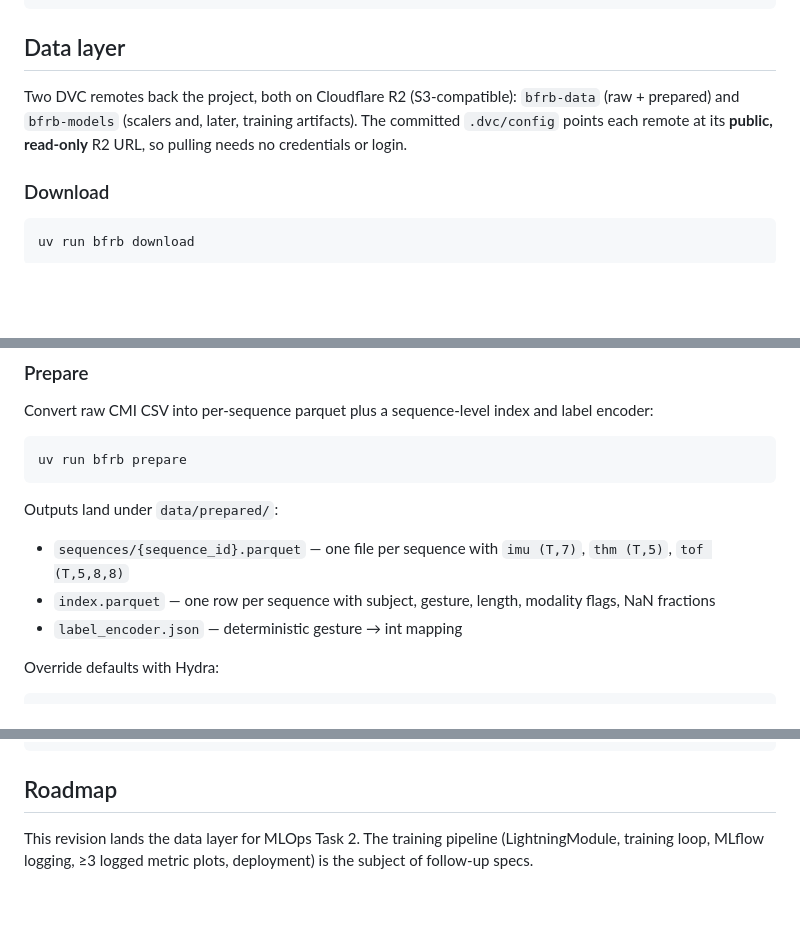
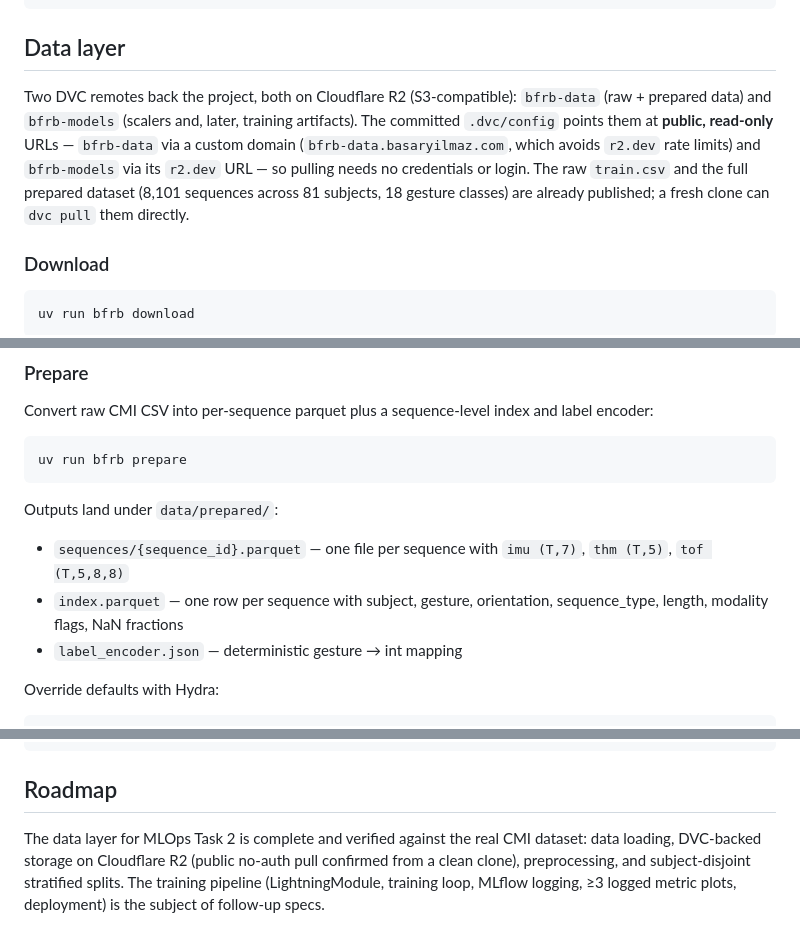
Before and after one commit to basar-yilmaz/sensor-data-prediction, a Markdown page: README.md, 3 parts joined by grey strips. Rendered like a GitHub page; blank space fills up the shorter version.

Commit message:
docs: update README — data layer complete, R2 custom domain, real-data stats

```diff
--- a/README.md
+++ b/README.md
@@ -27,7 +27,7 @@ uv run pytest -v
 
 ## Data layer
 
-Two DVC remotes back the project, both on Cloudflare R2 (S3-compatible): `bfrb-data` (raw + prepared) and `bfrb-models` (scalers and, later, training artifacts). The committed `.dvc/config` points each remote at its **public, read-only** R2 URL, so pulling needs no credentials or login.
+Two DVC remotes back the project, both on Cloudflare R2 (S3-compatible): `bfrb-data` (raw + prepared data) and `bfrb-models` (scalers and, later, training artifacts). The committed `.dvc/config` points them at **public, read-only** URLs — `bfrb-data` via a custom domain (`bfrb-data.basaryilmaz.com`, which avoids `r2.dev` rate limits) and `bfrb-models` via its `r2.dev` URL — so pulling needs no credentials or login. The raw `train.csv` and the full prepared dataset (8,101 sequences across 81 subjects, 18 gesture classes) are already published; a fresh clone can `dvc pull` them directly.
 
 ### Download
 
@@ -65,7 +65,7 @@ uv run bfrb prepare
 Outputs land under `data/prepared/`:
 
 - `sequences/{sequence_id}.parquet` — one file per sequence with `imu (T,7)`, `thm (T,5)`, `tof (T,5,8,8)`
-- `index.parquet` — one row per sequence with subject, gesture, length, modality flags, NaN fractions
+- `index.parquet` — one row per sequence with subject, gesture, orientation, sequence_type, length, modality flags, NaN fractions
 - `label_encoder.json` — deterministic gesture → int mapping
 
 Override defaults with Hydra:
@@ -122,4 +122,4 @@ tests/data/              # pytest tests for the data layer
 
 ## Roadmap
 
-This revision lands the data layer for MLOps Task 2. The training pipeline (LightningModule, training loop, MLflow logging, ≥3 logged metric plots, deployment) is the subject of follow-up specs.
+The data layer for MLOps Task 2 is complete and verified against the real CMI dataset: data loading, DVC-backed storage on Cloudflare R2 (public no-auth pull confirmed from a clean clone), preprocessing, and subject-disjoint stratified splits. The training pipeline (LightningModule, training loop, MLflow logging, ≥3 logged metric plots, deployment) is the subject of follow-up specs.
```
